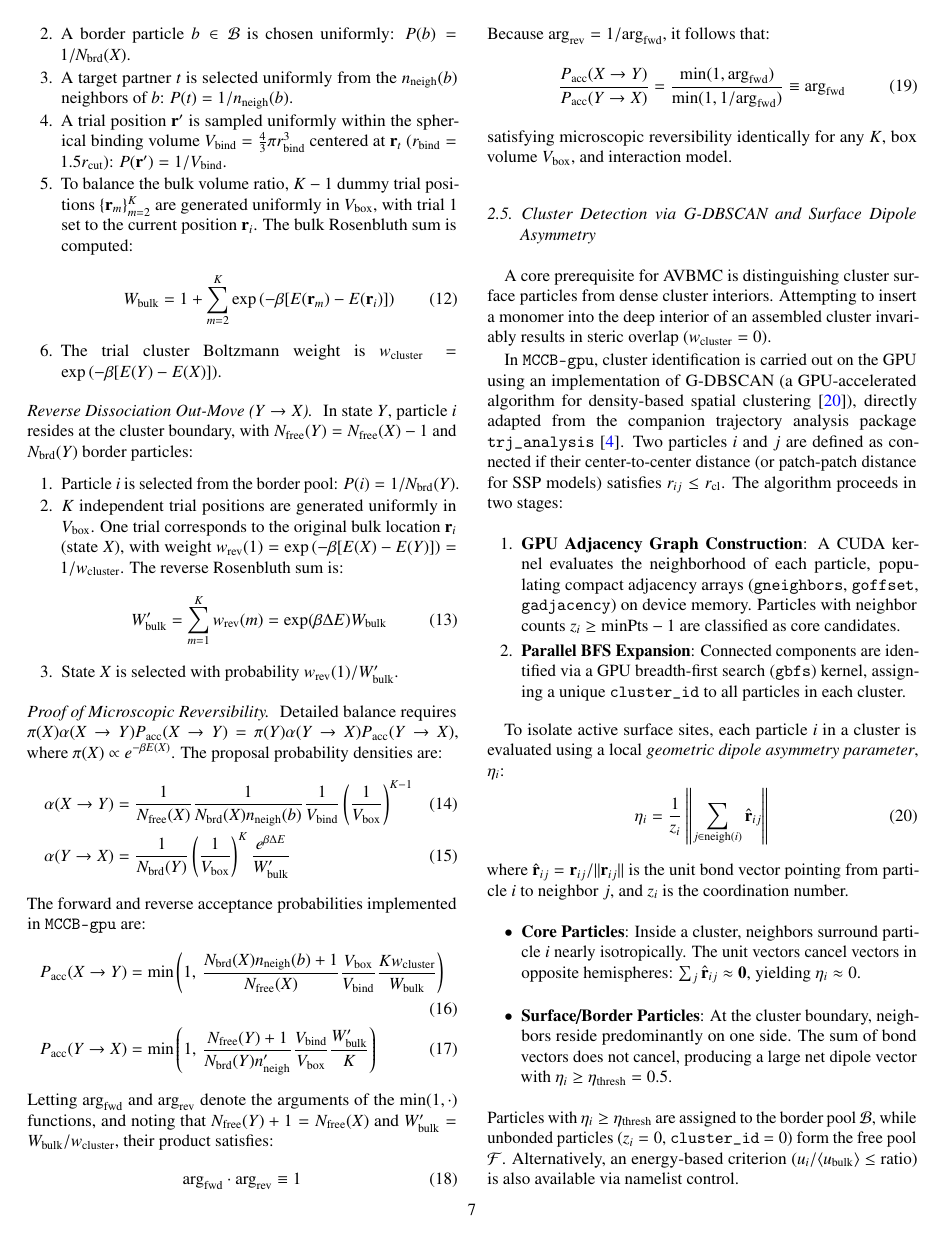
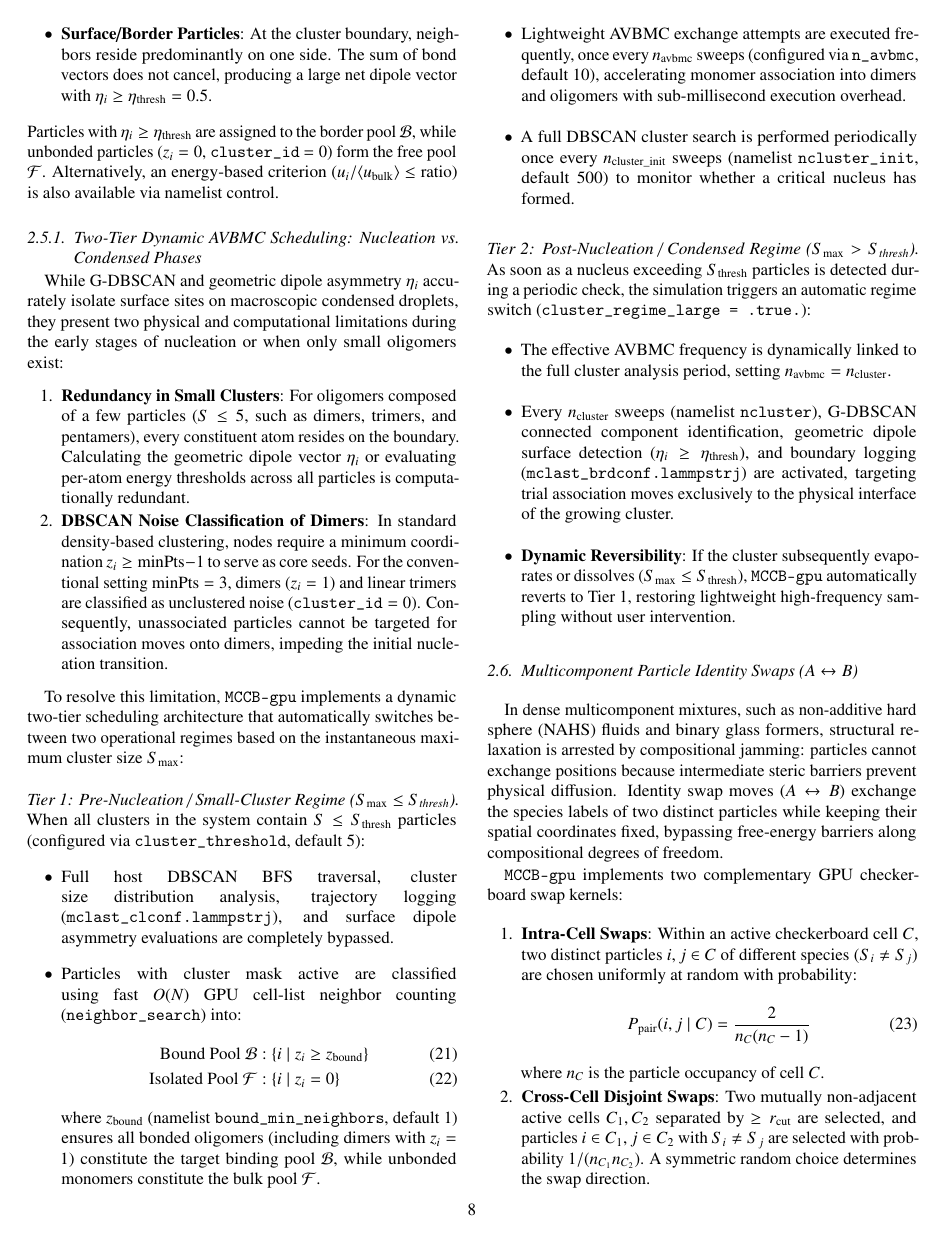
Before and after one commit to adpozuelo/MC_Checkerboard, a LaTeX paper (manuscript_cpc/mccb_gpu_cpc.tex): page 7 of 15 before the commit and page 8 of 16 after it. Compiled offline with pdfLaTeX.

Commit message:
docs: document two-tier dynamic AVBMC scheduling in manuscript and README
- Add Section 2.5.1 'Two-Tier Dynamic AVBMC Scheduling: Nucleation vs. Condensed Phases'
  in manuscript_cpc/mccb_gpu_cpc.tex.
- Add n_avbmc, ncluster_init, cluster_threshold, and bound_min_neighbors to
  Control Parameters namelist Table in manuscript_cpc/mccb_gpu_cpc.tex.
- Recompile manuscript_cpc/mccb_gpu_cpc.pdf with TeX Live.
- Update README.md under Key Features, AVBMC Control section, and Version History.

```diff
--- a/manuscript_cpc/mccb_gpu_cpc.tex
+++ b/manuscript_cpc/mccb_gpu_cpc.tex
@@ -953,6 +957,38 @@ $\mathcal{F}$. Alternatively, an energy-based criterion ($u_i /
 \langle u_{\text{bulk}} \rangle \le \text{ratio}$) is also available
 via namelist control.
 
+\subsubsection{Two-Tier Dynamic AVBMC Scheduling: Nucleation vs. Condensed Phases}
+\label{sec:algo_twotier_avbmc}
+
+While \textsc{G-DBSCAN} and geometric dipole asymmetry $\eta_i$ accurately isolate surface sites on macroscopic condensed droplets, they present two physical and computational limitations during the early stages of nucleation or when only small oligomers exist:
+\begin{enumerate}
+    \item \textbf{Redundancy in Small Clusters}: For oligomers composed of a few particles ($S \le 5$, such as dimers, trimers, and pentamers), every constituent atom resides on the boundary. Calculating the geometric dipole vector $\eta_i$ or evaluating per-atom energy thresholds across all particles is computationally redundant.
+    \item \textbf{DBSCAN Noise Classification of Dimers}: In standard density-based clustering, nodes require a minimum coordination $z_i \ge \text{minPts} - 1$ to serve as core seeds. For the conventional setting $\text{minPts} = 3$, dimers ($z_i = 1$) and linear trimers are classified as unclustered noise ($\texttt{cluster\_id} = 0$). Consequently, unassociated particles cannot be targeted for association moves onto dimers, impeding the initial nucleation transition.
+\end{enumerate}
+
+To resolve this limitation, \texttt{MCCB-gpu} implements a dynamic two-tier scheduling architecture that automatically switches between two operational regimes based on the instantaneous maximum cluster size $S_{\max}$:
+
+\paragraph{Tier 1: Pre-Nucleation / Small-Cluster Regime ($S_{\max} \le S_{\text{thresh}}$)}
+When all clusters in the system contain $S \le S_{\text{thresh}}$ particles (configured via \texttt{cluster\_threshold}, default 5):
+\begin{itemize}
+    \item Full host DBSCAN BFS traversal, cluster size distribution analysis, trajectory logging (\texttt{mclast\_clconf.lammpstrj}), and surface dipole asymmetry evaluations are completely bypassed.
+    \item Particles with cluster mask active are classified using fast $O(N)$ GPU cell-list neighbor counting (\texttt{neighbor\_search}) into:
+      \begin{align}
+          \text{Bound Pool } \mathcal{B} &: \{ i \mid z_i \ge z_{\text{bound}} \} \\
+          \text{Isolated Pool } \mathcal{F} &: \{ i \mid z_i = 0 \}
+      \end{align}
+      where $z_{\text{bound}}$ (namelist \texttt{bound\_min\_neighbors}, default 1) ensures all bonded oligomers (including dimers with $z_i = 1$) constitute the target binding pool $\mathcal{B}$, while unbonded monomers constitute the bulk pool $\mathcal{F}$.
+    \item Lightweight AVBMC exchange attempts are executed frequently, once every $n_{\text{avbmc}}$ sweeps (configured via \texttt{n\_avbmc}, default 10), accelerating monomer association into dimers and oligomers with sub-millisecond execution overhead.
+    \item A full DBSCAN cluster search is performed periodically once every $n_{\text{cluster\_init}}$ sweeps (namelist \texttt{ncluster\_init}, default 500) to monitor whether a critical nucleus has formed.
+\end{itemize}
+
+\paragraph{Tier 2: Post-Nucleation / Condensed Regime ($S_{\max} > S_{\text{thresh}}$)}
+As soon as a nucleus exceeding $S_{\text{thresh}}$ particles is detected during a periodic check, the simulation triggers an automatic regime switch (\texttt{cluster\_regime\_large = .true.}):
+\begin{itemize}
+    \item The effective AVBMC frequency is dynamically linked to the full cluster analysis period, setting $n_{\text{avbmc}} = n_{\text{cluster}}$.
+    \item Every $n_{\text{cluster}}$ sweeps (namelist \texttt{ncluster}), \textsc{G-DBSCAN} connected component identification, geometric dipole surface detection ($\eta_i \ge \eta_{\text{thresh}}$), and boundary logging (\texttt{mclast\_brdconf.lammpstrj}) are activated, targeting trial association moves exclusively to the physical interface of the growing cluster.
+    \item \textbf{Dynamic Reversibility}: If the cluster subsequently evaporates or dissolves ($S_{\max} \le S_{\text{thresh}}$), \texttt{MCCB-gpu} automatically reverts to Tier 1, restoring lightweight high-frequency sampling without user intervention.
+\end{itemize}
 
 \subsection{Multicomponent Particle Identity Swaps (\texorpdfstring{$A \leftrightarrow B$}{A <-> B})}
 \label{sec:algo_swaps}
```
Also changed, not shown: README.md, manuscript_cpc/mccb_gpu_cpc.pdf, manuscript_cpc/mccb_gpu_cpc.tex (6 more changed lines).
